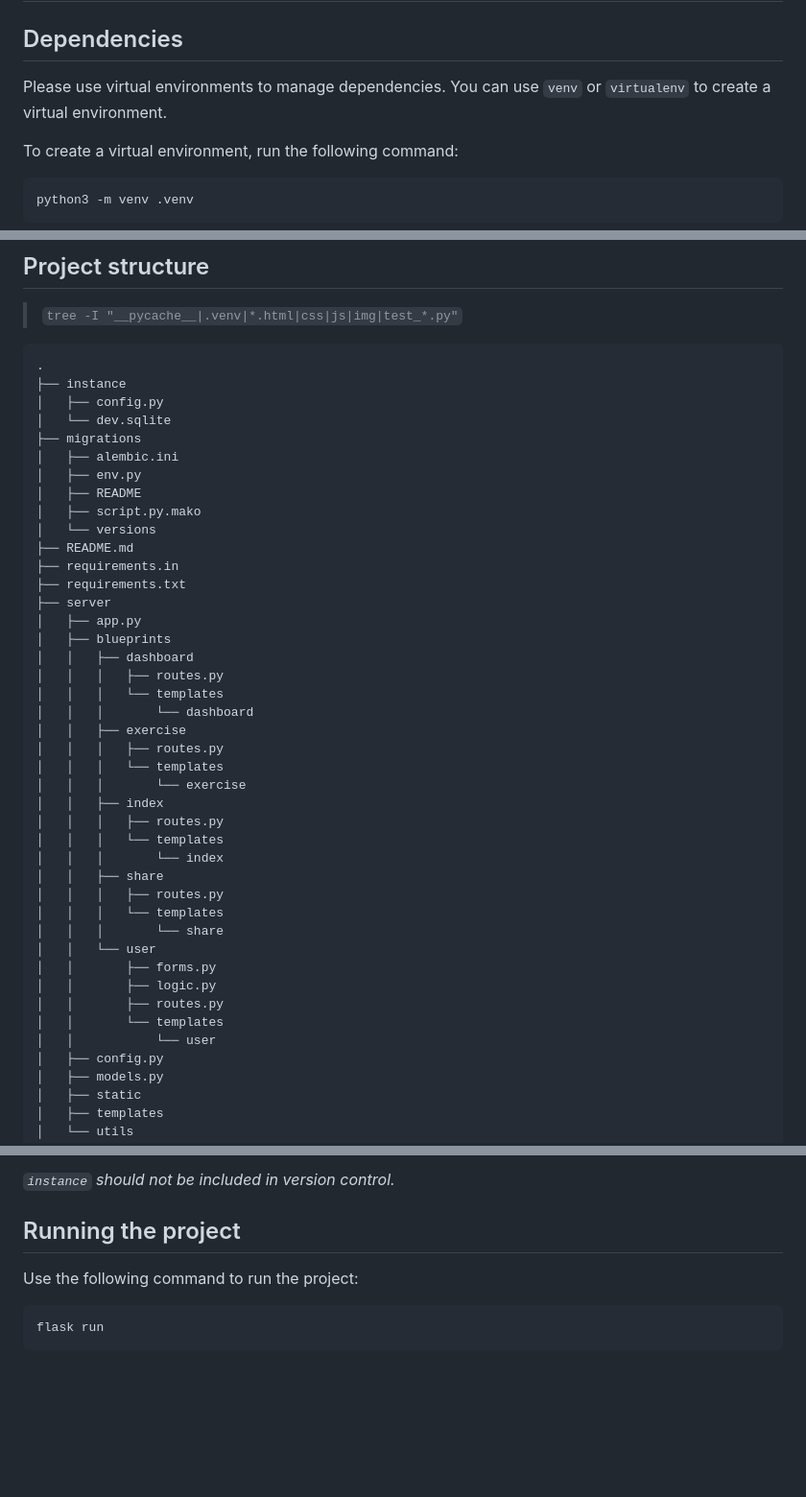
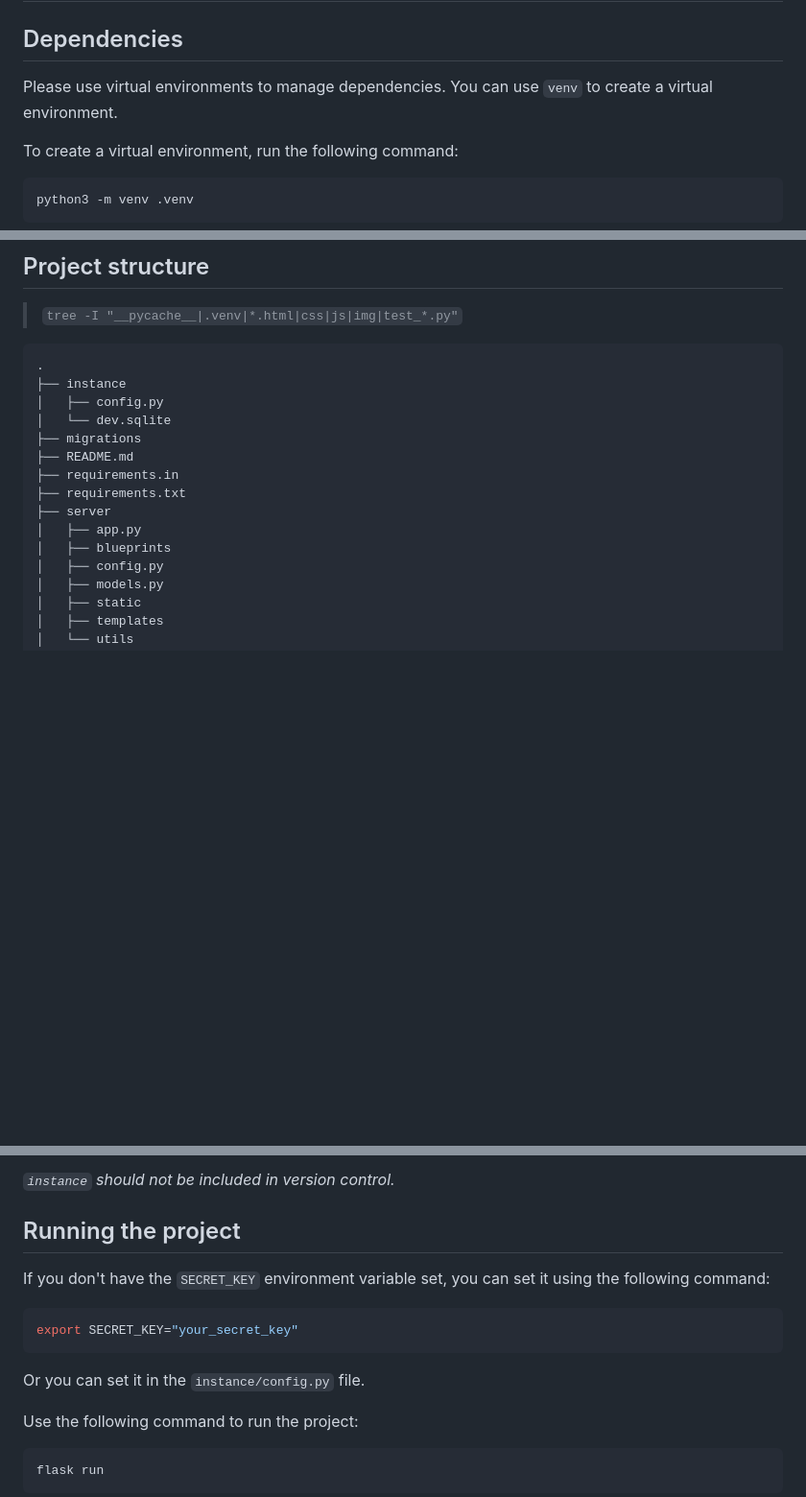
Before and after one commit to ipuppet/cits5505-backend, a Markdown page: README.md, 3 parts joined by grey strips. Shown at 96% size. Rendered like a GitHub page; blank space fills up the shorter version.

Commit message:
docs: update README to simplify project structure and add SECRET_KEY setup

````diff
--- a/README.md
+++ b/README.md
@@ -2,8 +2,7 @@
 
 ## Dependencies
 
-Please use virtual environments to manage dependencies. You can use `venv` or `virtualenv` to create a virtual
-environment.
+Please use virtual environments to manage dependencies. You can use `venv` to create a virtual environment.
 
 To create a virtual environment, run the following command:
 
@@ -74,39 +73,12 @@ automatically on save.
 │   ├── config.py
 │   └── dev.sqlite
 ├── migrations
-│   ├── alembic.ini
-│   ├── env.py
-│   ├── README
-│   ├── script.py.mako
-│   └── versions
 ├── README.md
 ├── requirements.in
 ├── requirements.txt
 ├── server
 │   ├── app.py
 │   ├── blueprints
-│   │   ├── dashboard
-│   │   │   ├── routes.py
-│   │   │   └── templates
-│   │   │       └── dashboard
-│   │   ├── exercise
-│   │   │   ├── routes.py
-│   │   │   └── templates
-│   │   │       └── exercise
-│   │   ├── index
-│   │   │   ├── routes.py
-│   │   │   └── templates
-│   │   │       └── index
-│   │   ├── share
-│   │   │   ├── routes.py
-│   │   │   └── templates
-│   │   │       └── share
-│   │   └── user
-│   │       ├── forms.py
-│   │       ├── logic.py
-│   │       ├── routes.py
-│   │       └── templates
-│   │           └── user
 │   ├── config.py
 │   ├── models.py
 │   ├── static
@@ -142,6 +112,14 @@ automatically on save.
 *`instance` should not be included in version control.*
 
 ## Running the project
+
+If you don't have the `SECRET_KEY` environment variable set, you can set it using the following command:
+
+```bash
+export SECRET_KEY="your_secret_key"
+```
+
+Or you can set it in the `instance/config.py` file.
 
 Use the following command to run the project:
 
````
Also changed, not shown: other parts of README.md (+0 -2 lines).
